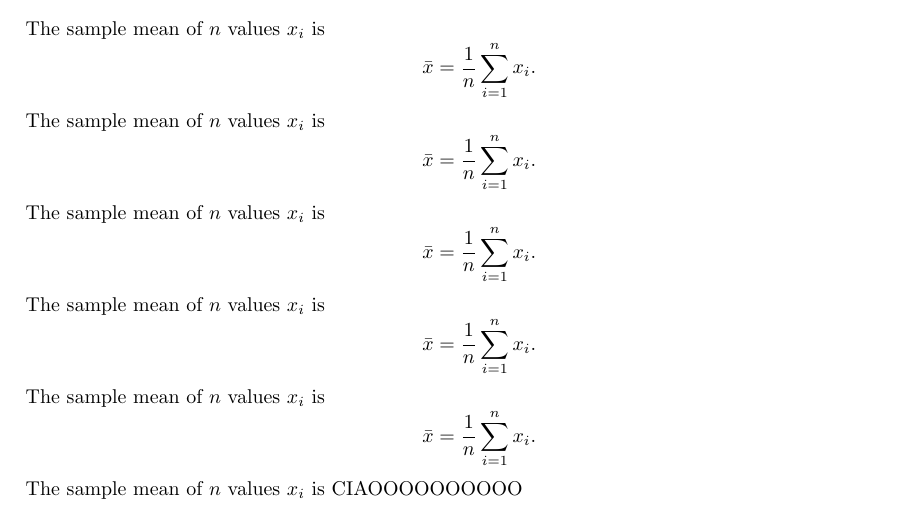
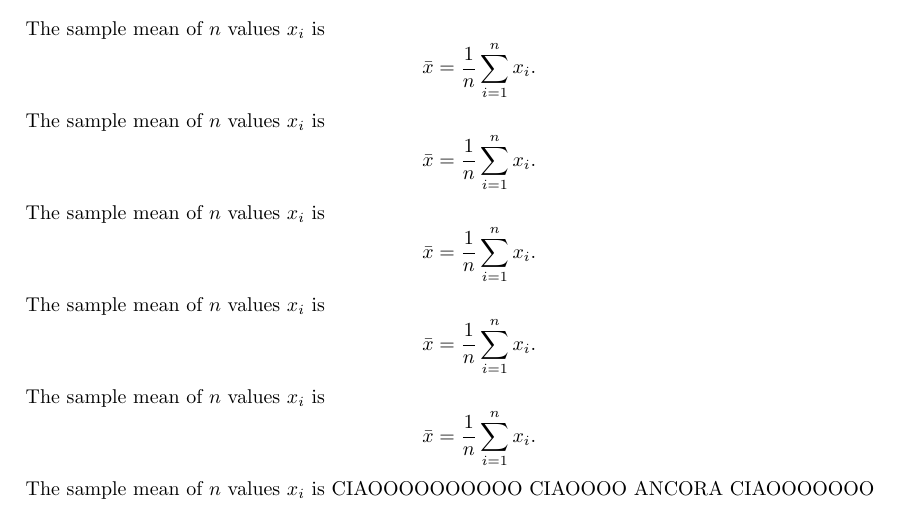
Before and after one commit to amoretti31/lab09--sspa, a LaTeX document (main.tex): part of the page, cut so that both start at the same text. Compiled offline with pdfLaTeX.

Commit message:
hope this is the last try again and again again again again 2

```diff
--- a/main.tex
+++ b/main.tex
@@ -23,5 +23,5 @@ The sample mean of $n$ values $x_i$ is
 The sample mean of $n$ values $x_i$ is
 \[\bar{x} = \frac{1}{n}\sum_{i=1}^n x_i.\]
 The sample mean of $n$ values $x_i$ is
-CIAOOOOOOOOOO
+CIAOOOOOOOOOO CIAOOOO ANCORA CIAOOOOOOO
 \end{document}
```
